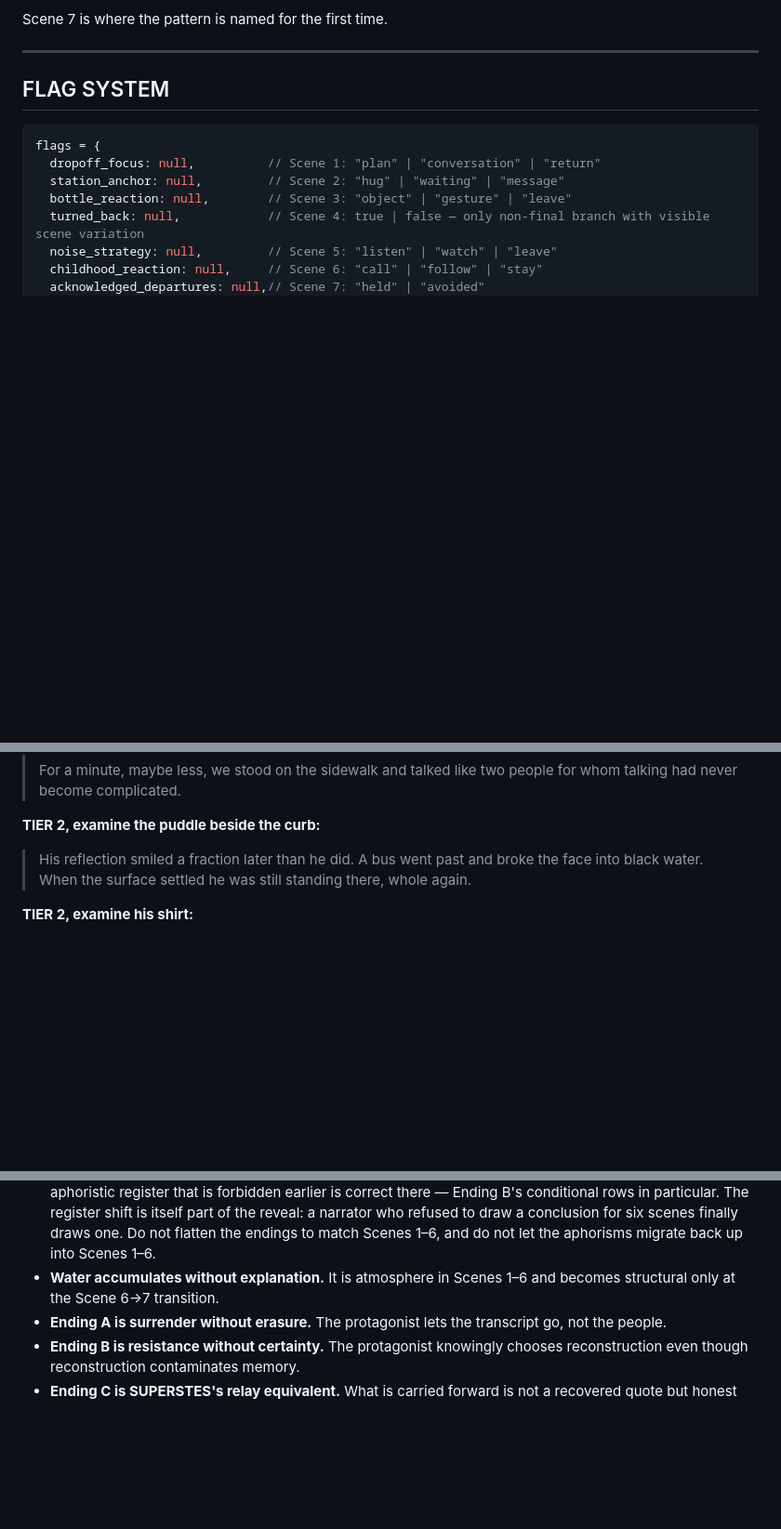
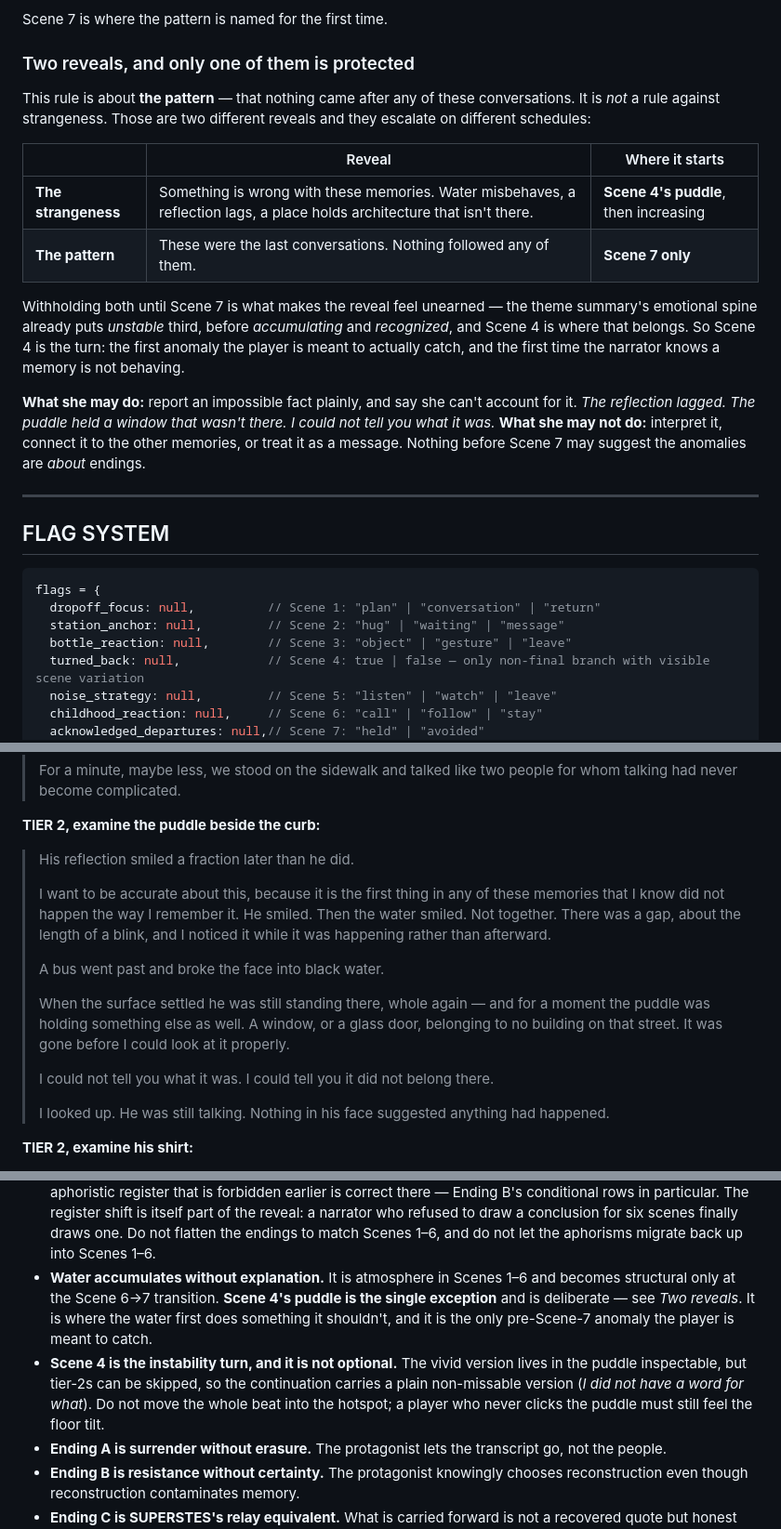
Before and after one commit to longshuicy/TESTIS, a Markdown page: docs/superstes-chapter-2-script.md, 3 parts joined by grey strips. Shown at 93% size. Drawn GitHub-style; blank space fills up the shorter version.

```diff
--- a/docs/superstes-chapter-2-script.md
+++ b/docs/superstes-chapter-2-script.md
@@ -49,6 +49,26 @@ Before Scene 7:
 - Earlier reactive choices may ask what detail the player trusts, follows, or notices, but never “what do you think they said at the end?”
 
 Scene 7 is where the pattern is named for the first time.
+
+### Two reveals, and only one of them is protected
+
+This rule is about **the pattern** — that nothing came after any of these conversations. It is *not*
+a rule against strangeness. Those are two different reveals and they escalate on different schedules:
+
+| | Reveal | Where it starts |
+|---|---|---|
+| **The strangeness** | Something is wrong with these memories. Water misbehaves, a reflection lags, a place holds architecture that isn't there. | **Scene 4's puddle**, then increasing |
+| **The pattern** | These were the last conversations. Nothing followed any of them. | **Scene 7 only** |
+
+Withholding both until Scene 7 is what makes the reveal feel unearned — the theme summary's emotional
+spine already puts *unstable* third, before *accumulating* and *recognized*, and Scene 4 is where that
+belongs. So Scene 4 is the turn: the first anomaly the player is meant to actually catch, and the
+first time the narrator knows a memory is not behaving.
+
+**What she may do:** report an impossible fact plainly, and say she can't account for it. *The
+reflection lagged. The puddle held a window that wasn't there. I could not tell you what it was.*
+**What she may not do:** interpret it, connect it to the other memories, or treat it as a message.
+Nothing before Scene 7 may suggest the anomalies are *about* endings.
 
 ---
 
@@ -363,7 +383,17 @@ script doc's PLATES section and the tech doc's scene schema). No new schema.
 
 **TIER 2, examine the puddle beside the curb:**
 
-> His reflection smiled a fraction later than he did. A bus went past and broke the face into black water. When the surface settled he was still standing there, whole again.
+> His reflection smiled a fraction later than he did.
+>
+> I want to be accurate about this, because it is the first thing in any of these memories that I know did not happen the way I remember it. He smiled. Then the water smiled. Not together. There was a gap, about the length of a blink, and I noticed it while it was happening rather than afterward.
+>
+> A bus went past and broke the face into black water.
+>
+> When the surface settled he was still standing there, whole again — and for a moment the puddle was holding something else as well. A window, or a glass door, belonging to no building on that street. It was gone before I could look at it properly.
+>
+> I could not tell you what it was. I could tell you it did not belong there.
+>
+> I looked up. He was still talking. Nothing in his face suggested anything had happened.
 
 **TIER 2, examine his shirt:**
 
@@ -919,7 +951,8 @@ No visible headers or seams in-game.
   particular. The register shift is itself part of the reveal: a narrator who refused to draw a
   conclusion for six scenes finally draws one. Do not flatten the endings to match Scenes 1–6, and do
   not let the aphorisms migrate back up into Scenes 1–6.
-- **Water accumulates without explanation.** It is atmosphere in Scenes 1–6 and becomes structural only at the Scene 6→7 transition.
+- **Water accumulates without explanation.** It is atmosphere in Scenes 1–6 and becomes structural only at the Scene 6→7 transition. **Scene 4's puddle is the single exception** and is deliberate — see *Two reveals*. It is where the water first does something it shouldn't, and it is the only pre-Scene-7 anomaly the player is meant to catch.
+- **Scene 4 is the instability turn, and it is not optional.** The vivid version lives in the puddle inspectable, but tier-2s can be skipped, so the continuation carries a plain non-missable version (*I did not have a word for what*). Do not move the whole beat into the hotspot; a player who never clicks the puddle must still feel the floor tilt.
 - **Ending A is surrender without erasure.** The protagonist lets the transcript go, not the people.
 - **Ending B is resistance without certainty.** The protagonist knowingly chooses reconstruction even though reconstruction contaminates memory.
 - **Ending C is SUPERSTES's relay equivalent.** What is carried forward is not a recovered quote but honest testimony: “I was there; this happened.”
```
Also changed, not shown: other parts of docs/superstes-chapter-2-script.md (+2 -0 lines), docs/superstes-chapter-2-art-prompts.md (+14 -5 lines).
